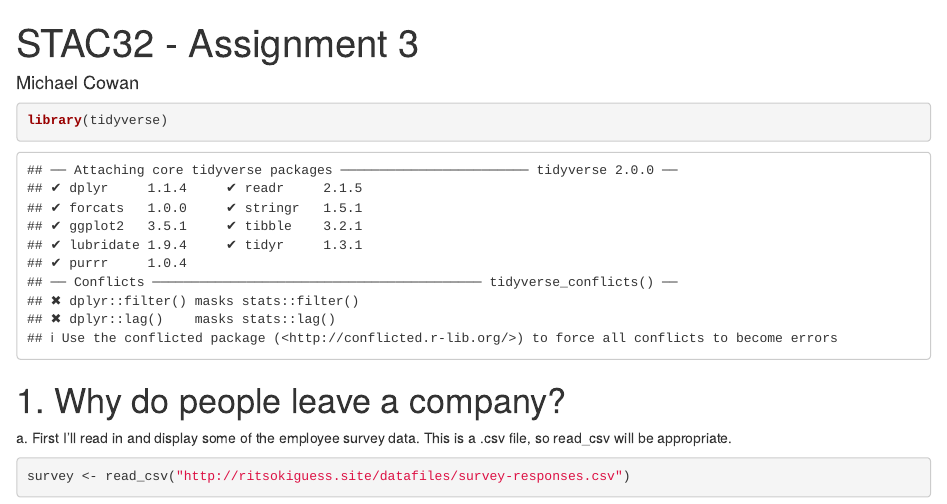
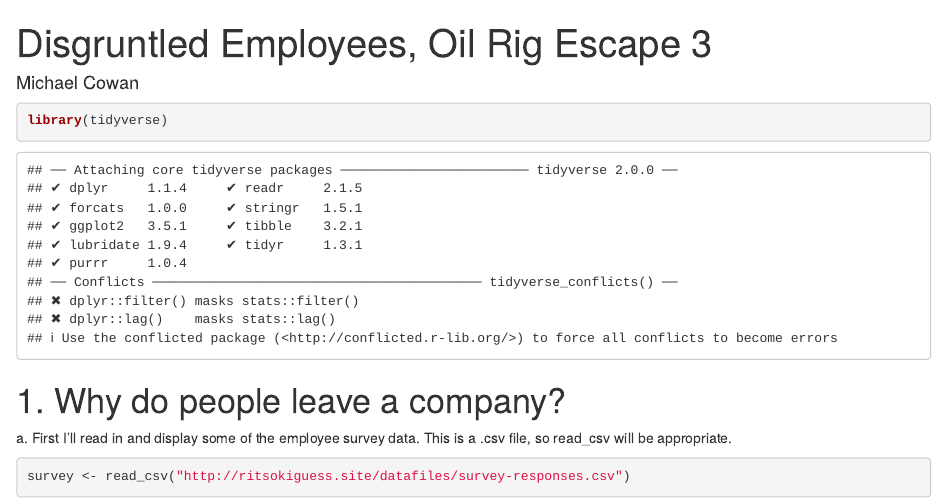
Before and after one commit to mcowan38/r_statistical_analysis_portfolio, an R Markdown document (03. Disgruntled Employees, Oil Rig Escape.rmd): the page in a window 1100 px wide, from its top. Rendered offline with R 4.5, knitr and Pandoc, with nearby package versions; some code elsewhere in the file could not run offline.

Commit message:
Update 03. Disgruntled Employees, Oil Rig Escape.rmd

```diff
--- a/03. Disgruntled Employees, Oil Rig Escape.rmd
+++ b/03. Disgruntled Employees, Oil Rig Escape.rmd
@@ -1,5 +1,5 @@
 ---
-title: "STAC32 - Assignment 3"
+title: "Disgruntled Employees, Oil Rig Escape 3"
 author: "Michael Cowan"
 format:
   html:
```
